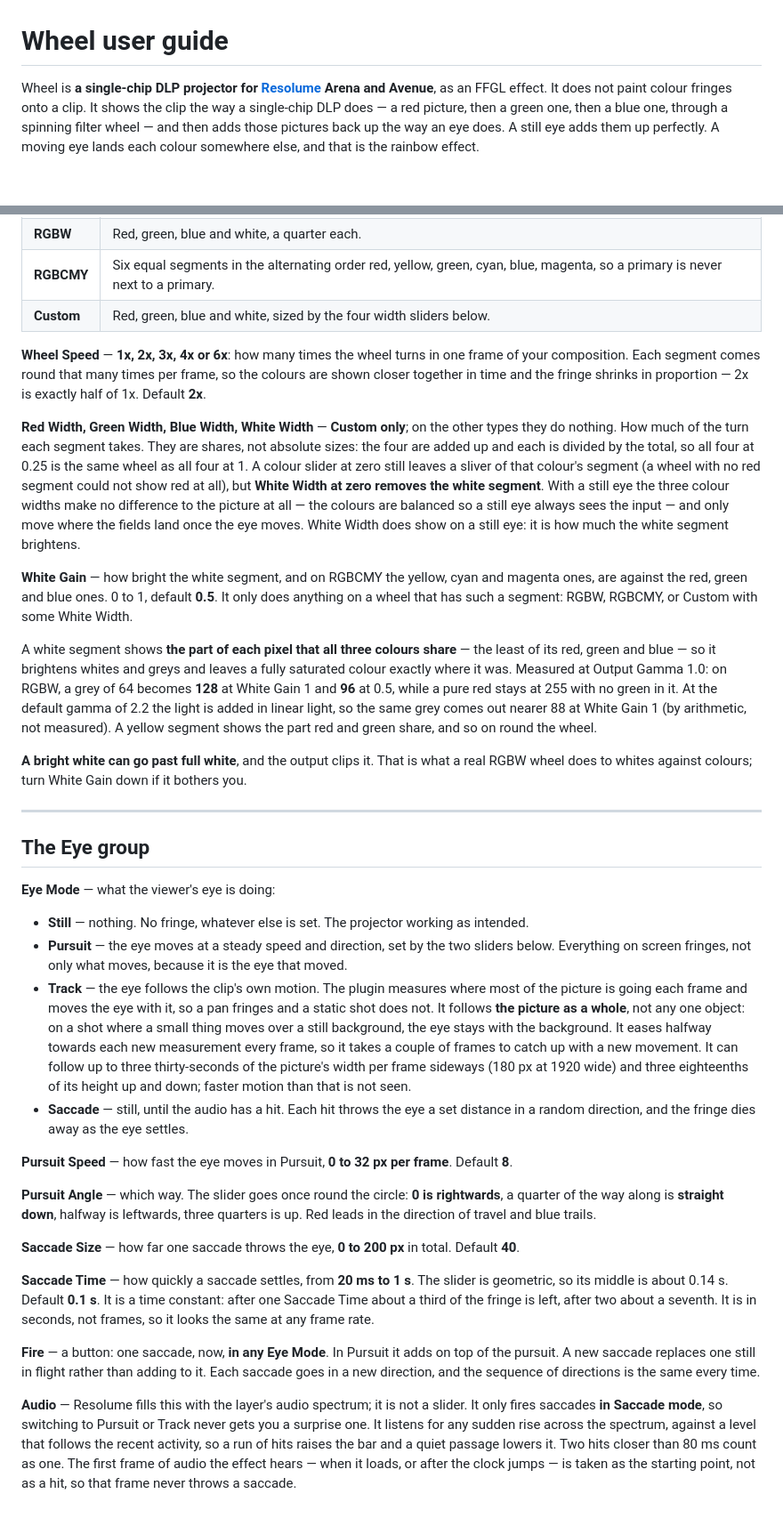
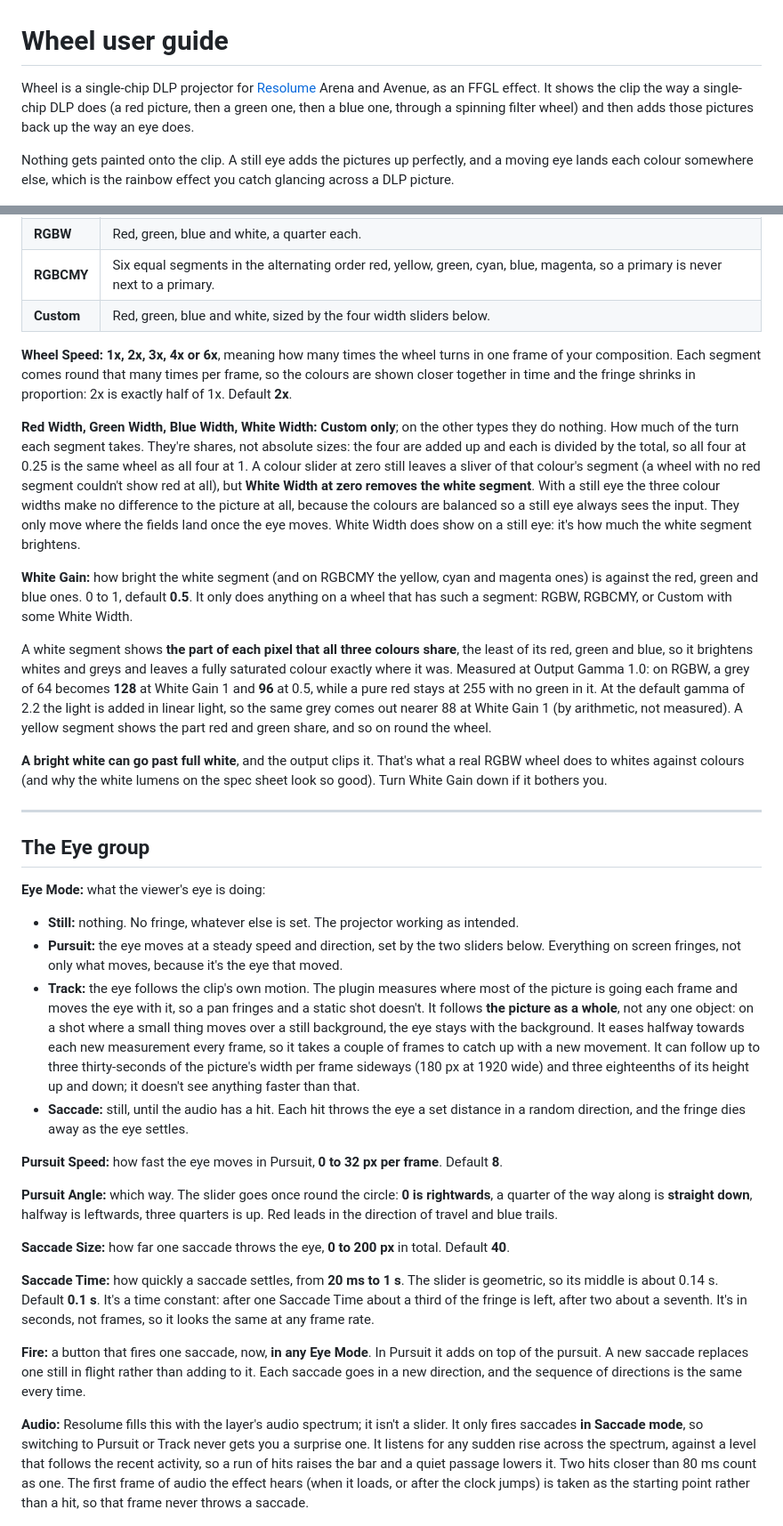
Before and after one commit to stoatworks-labs/wheel, a Markdown page: docs/USER-GUIDE.md, 2 parts joined by grey strips. Shown at 89% size. Drawn GitHub-style; blank space fills up the shorter version.

```diff
--- a/docs/USER-GUIDE.md
+++ b/docs/USER-GUIDE.md
@@ -1,10 +1,13 @@
 # Wheel user guide
 
-Wheel is **a single-chip DLP projector for [Resolume](https://resolume.com) Arena and Avenue**, as
-an FFGL effect. It does not paint colour fringes onto a clip. It shows the clip the way a
-single-chip DLP does — a red picture, then a green one, then a blue one, through a spinning
-filter wheel — and then adds those pictures back up the way an eye does. A still eye adds them
-up perfectly. A moving eye lands each colour somewhere else, and that is the rainbow effect.
+Wheel is a single-chip DLP projector for [Resolume](https://resolume.com) Arena and Avenue, as
+an FFGL effect. It shows the clip the way a single-chip DLP does (a red picture, then a green
+one, then a blue one, through a spinning filter wheel) and then adds those pictures back up the
+way an eye does.
+
+Nothing gets painted onto the clip. A still eye adds the pictures up perfectly, and a moving eye
+lands each colour somewhere else, which is the rainbow effect you catch glancing across a DLP
+picture.
 
 ![A rightward pursuit over the harness's moving card: red leads and blue trails on every bright edge](hero.png)
 
@@ -108,77 +111,80 @@ Pursuit Speed is in **pixels per frame of your composition**, so the same settin
 | **RGBCMY** | Six equal segments in the alternating order red, yellow, green, cyan, blue, magenta, so a primary is never next to a primary. |
 | **Custom** | Red, green, blue and white, sized by the four width sliders below. |
 
-**Wheel Speed** — **1x, 2x, 3x, 4x or 6x**: how many times the wheel turns in one frame of your
-composition. Each segment comes round that many times per frame, so the colours are shown closer
-together in time and the fringe shrinks in proportion — 2x is exactly half of 1x. Default **2x**.
+**Wheel Speed:** **1x, 2x, 3x, 4x or 6x**, meaning how many times the wheel turns in one frame
+of your composition. Each segment comes round that many times per frame, so the colours are shown
+closer together in time and the fringe shrinks in proportion: 2x is exactly half of 1x. Default
+**2x**.
 
-**Red Width, Green Width, Blue Width, White Width** — **Custom only**; on the other types they do
-nothing. How much of the turn each segment takes. They are shares, not absolute sizes: the four
+**Red Width, Green Width, Blue Width, White Width:** **Custom only**; on the other types they do
+nothing. How much of the turn each segment takes. They're shares, not absolute sizes: the four
 are added up and each is divided by the total, so all four at 0.25 is the same wheel as all four
 at 1. A colour slider at zero still leaves a sliver of that colour's segment (a wheel with no red
-segment could not show red at all), but **White Width at zero removes the white segment**.
-With a still eye the three colour widths make no difference to the picture at all — the colours are balanced so a still eye
-always sees the input — and only move where the fields land once the eye moves. White Width does
-show on a still eye: it is how much the white segment brightens.
+segment couldn't show red at all), but **White Width at zero removes the white segment**.
+With a still eye the three colour widths make no difference to the picture at all, because the
+colours are balanced so a still eye always sees the input. They only move where the fields land
+once the eye moves. White Width does show on a still eye: it's how much the white segment
+brightens.
 
-**White Gain** — how bright the white segment, and on RGBCMY the yellow, cyan and magenta ones,
-are against the red, green and blue ones. 0 to 1, default **0.5**. It only does anything on a
+**White Gain:** how bright the white segment (and on RGBCMY the yellow, cyan and magenta ones)
+is against the red, green and blue ones. 0 to 1, default **0.5**. It only does anything on a
 wheel that has such a segment: RGBW, RGBCMY, or Custom with some White Width.
 
-A white segment shows **the part of each pixel that all three colours share** — the least of its
-red, green and blue — so it brightens whites and greys and leaves a fully saturated colour
+A white segment shows **the part of each pixel that all three colours share**, the least of its
+red, green and blue, so it brightens whites and greys and leaves a fully saturated colour
 exactly where it was. Measured at Output Gamma 1.0: on RGBW, a grey of 64 becomes **128** at White
 Gain 1 and **96** at 0.5, while a pure red stays at 255 with no green in it. At the default gamma
 of 2.2 the light is added in linear light, so the same grey comes out nearer 88 at White Gain 1
 (by arithmetic, not measured). A yellow segment shows the part red and
 green share, and so on round the wheel.
 
-**A bright white can go past full white**, and the output clips it. That is what a real RGBW
-wheel does to whites against colours; turn White Gain down if it bothers you.
+**A bright white can go past full white**, and the output clips it. That's what a real RGBW
+wheel does to whites against colours (and why the white lumens on the spec sheet look so good).
+Turn White Gain down if it bothers you.
 
 ---
 
 ## The Eye group
 
-**Eye Mode** — what the viewer's eye is doing:
+**Eye Mode:** what the viewer's eye is doing:
 
-- **Still** — nothing. No fringe, whatever else is set. The projector working as intended.
-- **Pursuit** — the eye moves at a steady speed and direction, set by the two sliders below.
-  Everything on screen fringes, not only what moves, because it is the eye that moved.
-- **Track** — the eye follows the clip's own motion. The plugin measures where most of the
-  picture is going each frame and moves the eye with it, so a pan fringes and a static shot does
-  not. It follows **the picture as a whole**, not any one object: on a shot where a small thing
-  moves over a still background, the eye stays with the background. It eases halfway towards
-  each new measurement every frame, so it takes a couple of frames to catch up with a new
+- **Still:** nothing. No fringe, whatever else is set. The projector working as intended.
+- **Pursuit:** the eye moves at a steady speed and direction, set by the two sliders below.
+  Everything on screen fringes, not only what moves, because it's the eye that moved.
+- **Track:** the eye follows the clip's own motion. The plugin measures where most of the
+  picture is going each frame and moves the eye with it, so a pan fringes and a static shot
+  doesn't. It follows **the picture as a whole**, not any one object: on a shot where a small
+  thing moves over a still background, the eye stays with the background. It eases halfway
+  towards each new measurement every frame, so it takes a couple of frames to catch up with a new
   movement. It can follow up to three thirty-seconds of the picture's width per frame sideways
-  (180 px at 1920 wide) and three eighteenths of its height up and down; faster motion than that
-  is not seen.
-- **Saccade** — still, until the audio has a hit. Each hit throws the eye a set distance in a
+  (180 px at 1920 wide) and three eighteenths of its height up and down; it doesn't see anything
+  faster than that.
+- **Saccade:** still, until the audio has a hit. Each hit throws the eye a set distance in a
   random direction, and the fringe dies away as the eye settles.
 
-**Pursuit Speed** — how fast the eye moves in Pursuit, **0 to 32 px per frame**. Default **8**.
+**Pursuit Speed:** how fast the eye moves in Pursuit, **0 to 32 px per frame**. Default **8**.
 
-**Pursuit Angle** — which way. The slider goes once round the circle: **0 is rightwards**, a
+**Pursuit Angle:** which way. The slider goes once round the circle: **0 is rightwards**, a
 quarter of the way along is **straight down**, halfway is leftwards, three quarters is up. Red
 leads in the direction of travel and blue trails.
 
-**Saccade Size** — how far one saccade throws the eye, **0 to 200 px** in total. Default **40**.
+**Saccade Size:** how far one saccade throws the eye, **0 to 200 px** in total. Default **40**.
 
-**Saccade Time** — how quickly a saccade settles, from **20 ms to 1 s**. The slider is geometric,
-so its middle is about 0.14 s. Default **0.1 s**. It is a time constant: after one Saccade Time
-about a third of the fringe is left, after two about a seventh. It is in seconds, not frames, so
+**Saccade Time:** how quickly a saccade settles, from **20 ms to 1 s**. The slider is geometric,
+so its middle is about 0.14 s. Default **0.1 s**. It's a time constant: after one Saccade Time
+about a third of the fringe is left, after two about a seventh. It's in seconds, not frames, so
 it looks the same at any frame rate.
 
-**Fire** — a button: one saccade, now, **in any Eye Mode**. In Pursuit it adds on top of the
-pursuit. A new saccade replaces one still in flight rather than adding to it. Each saccade goes
-in a new direction, and the sequence of directions is the same every time.
+**Fire:** a button that fires one saccade, now, **in any Eye Mode**. In Pursuit it adds on top of
+the pursuit. A new saccade replaces one still in flight rather than adding to it. Each saccade
+goes in a new direction, and the sequence of directions is the same every time.
 
-**Audio** — Resolume fills this with the layer's audio spectrum; it is not a slider. It only
+**Audio:** Resolume fills this with the layer's audio spectrum; it isn't a slider. It only
 fires saccades **in Saccade mode**, so switching to Pursuit or Track never gets you a surprise one.
 It listens for any sudden rise across the spectrum, against a level that follows the recent
 activity, so a run of hits raises the bar and a quiet passage lowers it. Two hits closer than
-80 ms count as one. The first frame of audio the effect hears — when it loads, or after the clock
-jumps — is taken as the starting point, not as a hit, so that frame never throws a saccade.
+80 ms count as one. The first frame of audio the effect hears (when it loads, or after the clock
+jumps) is taken as the starting point rather than a hit, so that frame never throws a saccade.
 
 ![A saccade in flight on the harness's test card: every bright edge fringes](saccade.png)
 
```
Also changed, not shown: other parts of docs/USER-GUIDE.md (+73 -72 lines).
